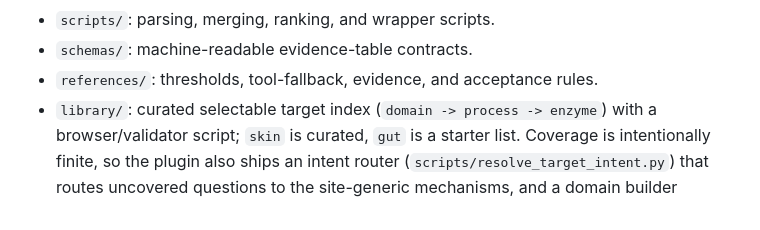
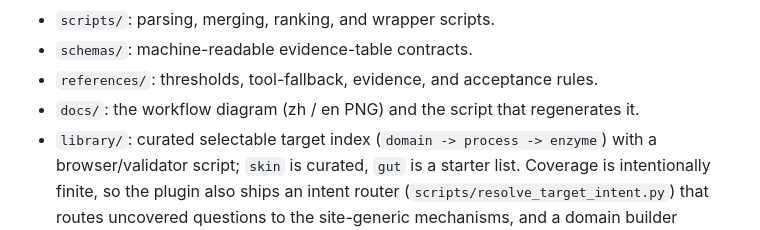
Before and after one commit to Liuyixin-lily/dsh-bio-human-microbiome-function-mining, a Markdown page: DELIVERY.md, the part around the change. GitHub-like rendering.

```diff
--- a/DELIVERY.md
+++ b/DELIVERY.md
@@ -38,6 +38,7 @@ tool paths already installed on their server).
 - `scripts/`: parsing, merging, ranking, and wrapper scripts.
 - `schemas/`: machine-readable evidence-table contracts.
 - `references/`: thresholds, tool-fallback, evidence, and acceptance rules.
+- `docs/`: the workflow diagram (zh / en PNG) and the script that regenerates it.
 - `library/`: curated selectable target index (`domain -> process -> enzyme`) with
   a browser/validator script; `skin` is curated, `gut` is a starter list.
   Coverage is intentionally finite, so the plugin also ships an intent router
```
Also changed, not shown: README.en.md (+5 -0 lines), README.md (+7 -0 lines), docs/workflow.en.png (added), docs/workflow.zh.png (added), 2 other files.
